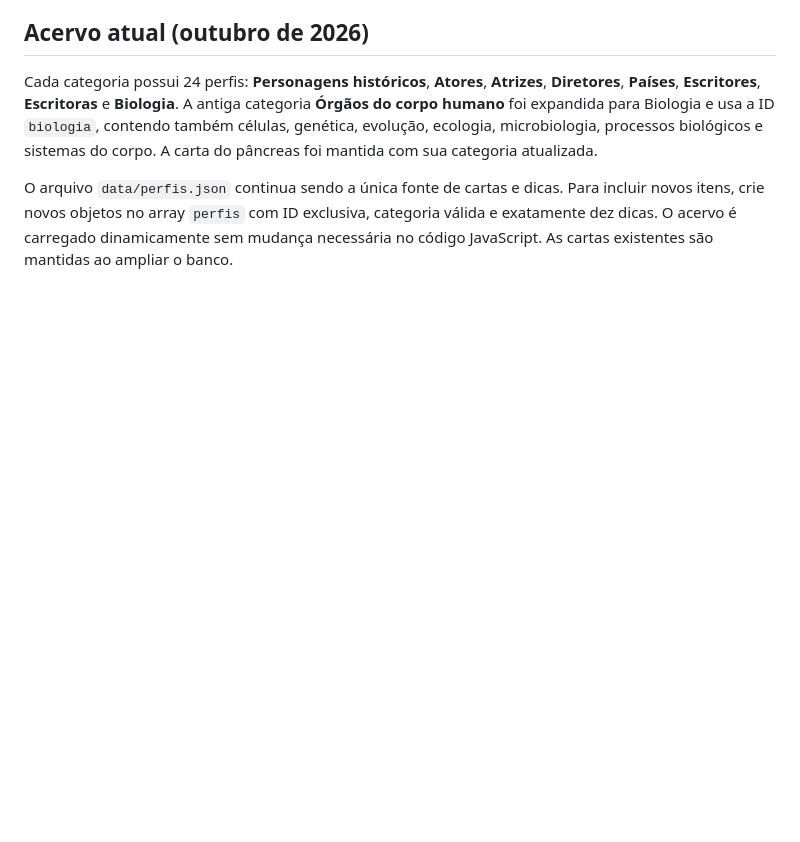
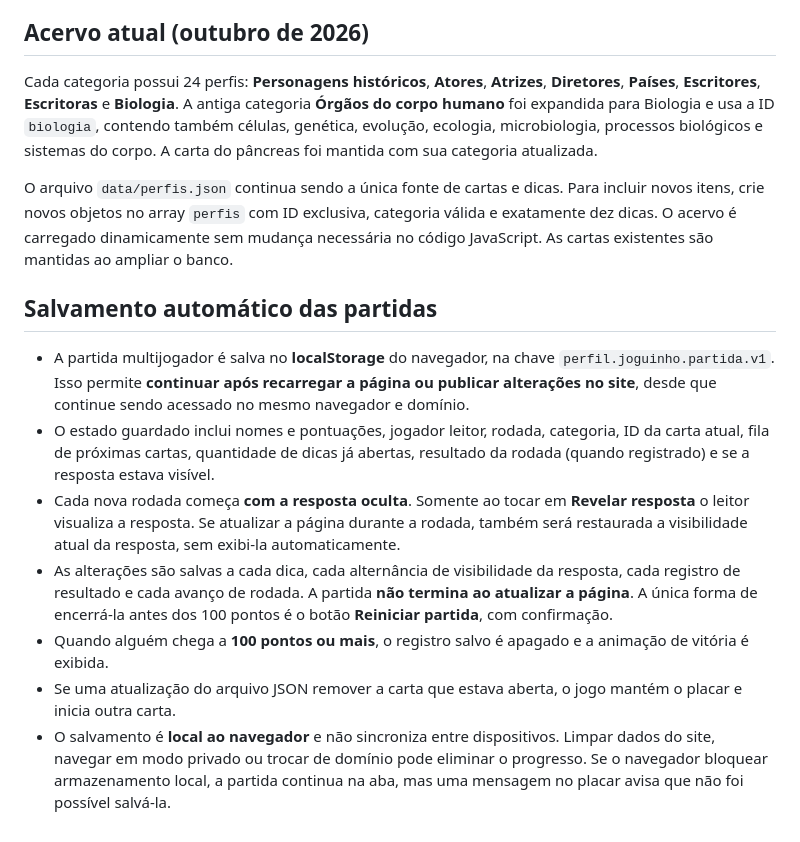
Before and after one commit to opaulofelipe/joguinho, a Markdown page: README.md, the part around the change. GitHub-like rendering; blank space fills up the shorter version.

Commit message:
feat: salvar e restaurar partida local, resposta oculta por rodada e reinício explícito

```diff
--- a/README.md
+++ b/README.md
@@ -90,3 +90,14 @@ O botão **Lobby** permite encerrar a partida atual e modificar jogadores. O mod
 Cada categoria possui 24 perfis: **Personagens históricos**, **Atores**, **Atrizes**, **Diretores**, **Países**, **Escritores**, **Escritoras** e **Biologia**. A antiga categoria **Órgãos do corpo humano** foi expandida para Biologia e usa a ID `biologia`, contendo também células, genética, evolução, ecologia, microbiologia, processos biológicos e sistemas do corpo. A carta do pâncreas foi mantida com sua categoria atualizada.
 
 O arquivo `data/perfis.json` continua sendo a única fonte de cartas e dicas. Para incluir novos itens, crie novos objetos no array `perfis` com ID exclusiva, categoria válida e exatamente dez dicas. O acervo é carregado dinamicamente sem mudança necessária no código JavaScript. As cartas existentes são mantidas ao ampliar o banco.
+
+
+## Salvamento automático das partidas
+
+- A partida multijogador é salva no **localStorage** do navegador, na chave `perfil.joguinho.partida.v1`. Isso permite **continuar após recarregar a página ou publicar alterações no site**, desde que continue sendo acessado no mesmo navegador e domínio.
+- O estado guardado inclui nomes e pontuações, jogador leitor, rodada, categoria, ID da carta atual, fila de próximas cartas, quantidade de dicas já abertas, resultado da rodada (quando registrado) e se a resposta estava visível.
+- Cada nova rodada começa **com a resposta oculta**. Somente ao tocar em **Revelar resposta** o leitor visualiza a resposta. Se atualizar a página durante a rodada, também será restaurada a visibilidade atual da resposta, sem exibi-la automaticamente.
+- As alterações são salvas a cada dica, cada alternância de visibilidade da resposta, cada registro de resultado e cada avanço de rodada. A partida **não termina ao atualizar a página**. A única forma de encerrá-la antes dos 100 pontos é o botão **Reiniciar partida**, com confirmação.
+- Quando alguém chega a **100 pontos ou mais**, o registro salvo é apagado e a animação de vitória é exibida.
+- Se uma atualização do arquivo JSON remover a carta que estava aberta, o jogo mantém o placar e inicia outra carta.
+- O salvamento é **local ao navegador** e não sincroniza entre dispositivos. Limpar dados do site, navegar em modo privado ou trocar de domínio pode eliminar o progresso. Se o navegador bloquear armazenamento local, a partida continua na aba, mas uma mensagem no placar avisa que não foi possível salvá-la.
```
